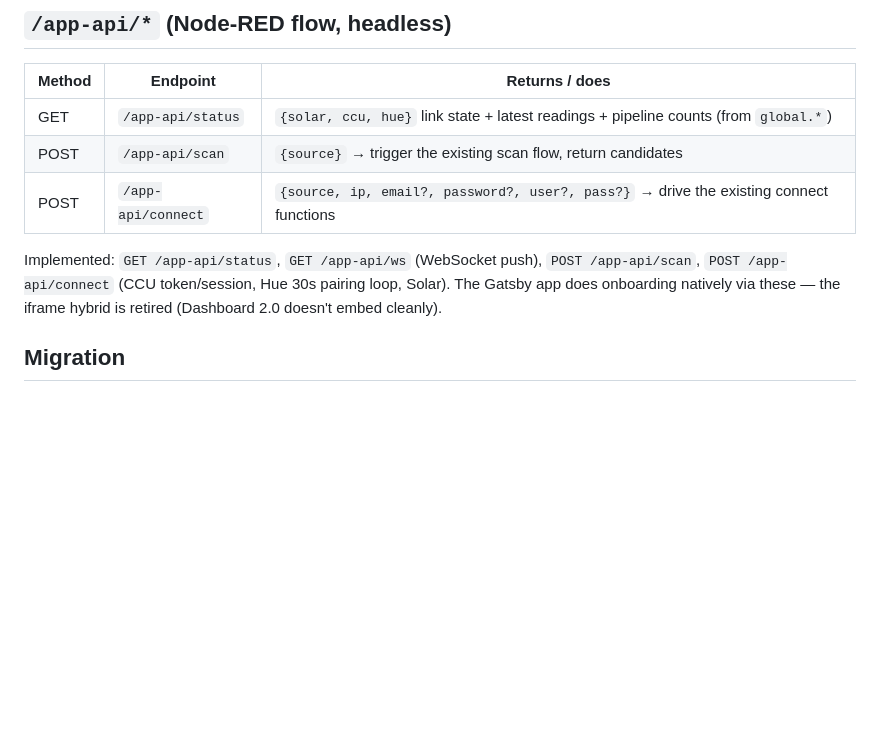
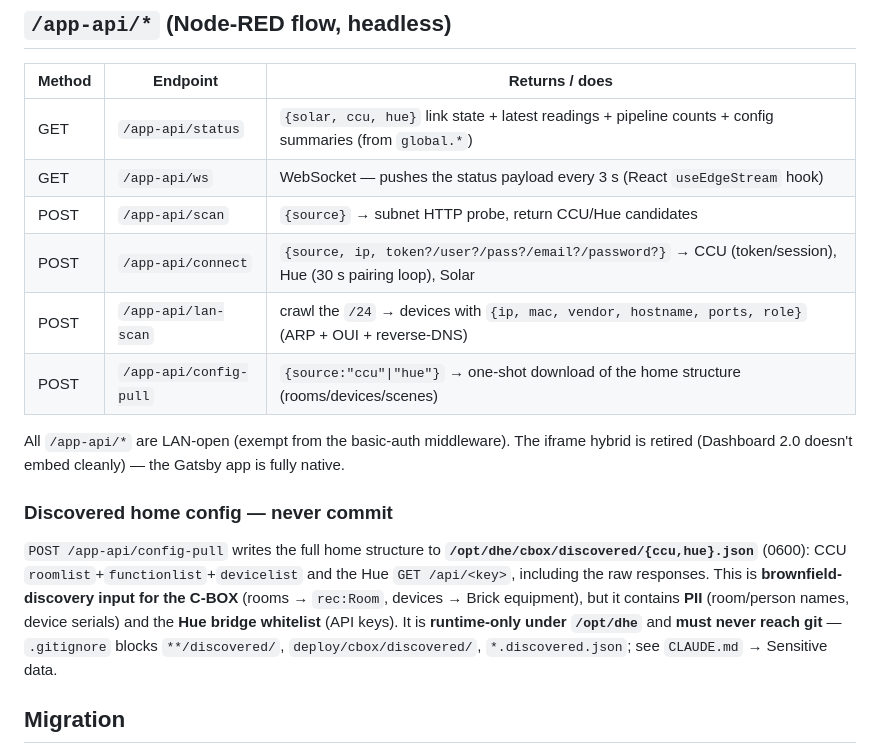
Before and after one commit to DigitalHome-cloud/digitalhome-edge, a Markdown page: docs/specs/edge-webapp.md, the part around the change. Rendered like a GitHub page; blank space fills up the shorter version.

Commit message:
docs: document discovered home config as never-commit sensitive data
CLAUDE.md 'Sensitive data': add /opt/dhe/cbox/discovered/{ccu,hue}.json (PII +
Hue whitelist, 0600, runtime-only, gitignored) and the integration link secrets.
edge-webapp.md: full /app-api/* table (status/ws/scan/connect/lan-scan/config-pull)
+ a 'Discovered home config — never commit' section.

Co-Authored-By: Claude Opus 4.8 <noreply@anthropic.com>

```diff
--- a/docs/specs/edge-webapp.md
+++ b/docs/specs/edge-webapp.md
@@ -72,13 +72,25 @@ build output. Serving is identical either way — that's the point.
 
 | Method | Endpoint | Returns / does |
 |---|---|---|
-| GET | `/app-api/status` | `{solar, ccu, hue}` link state + latest readings + pipeline counts (from `global.*`) |
-| POST | `/app-api/scan` | `{source}` → trigger the existing scan flow, return candidates |
-| POST | `/app-api/connect` | `{source, ip, email?, password?, user?, pass?}` → drive the existing connect functions |
+| GET | `/app-api/status` | `{solar, ccu, hue}` link state + latest readings + pipeline counts + config summaries (from `global.*`) |
+| GET | `/app-api/ws` | WebSocket — pushes the status payload every 3 s (React `useEdgeStream` hook) |
+| POST | `/app-api/scan` | `{source}` → subnet HTTP probe, return CCU/Hue candidates |
+| POST | `/app-api/connect` | `{source, ip, token?/user?/pass?/email?/password?}` → CCU (token/session), Hue (30 s pairing loop), Solar |
+| POST | `/app-api/lan-scan` | crawl the `/24` → devices with `{ip, mac, vendor, hostname, ports, role}` (ARP + OUI + reverse-DNS) |
+| POST | `/app-api/config-pull` | `{source:"ccu"\|"hue"}` → one-shot download of the home structure (rooms/devices/scenes) |
 
-Implemented: `GET /app-api/status`, `GET /app-api/ws` (WebSocket push), `POST /app-api/scan`,
-`POST /app-api/connect` (CCU token/session, Hue 30s pairing loop, Solar). The Gatsby app does
-onboarding natively via these — the iframe hybrid is retired (Dashboard 2.0 doesn't embed cleanly).
+All `/app-api/*` are LAN-open (exempt from the basic-auth middleware). The iframe hybrid is
+retired (Dashboard 2.0 doesn't embed cleanly) — the Gatsby app is fully native.
+
+### Discovered home config — never commit
+
+`POST /app-api/config-pull` writes the full home structure to **`/opt/dhe/cbox/discovered/{ccu,hue}.json`**
+(0600): CCU `roomlist`+`functionlist`+`devicelist` and the Hue `GET /api/<key>`, including the raw
+responses. This is **brownfield-discovery input for the C-BOX** (rooms → `rec:Room`, devices →
+Brick equipment), but it contains **PII** (room/person names, device serials) and the **Hue bridge
+whitelist** (API keys). It is **runtime-only under `/opt/dhe`** and **must never reach git** —
+`.gitignore` blocks `**/discovered/`, `deploy/cbox/discovered/`, `*.discovered.json`; see
+`CLAUDE.md` → Sensitive data.
 
 ## Migration
 
```
Also changed, not shown: CLAUDE.md (+11 -2 lines).
